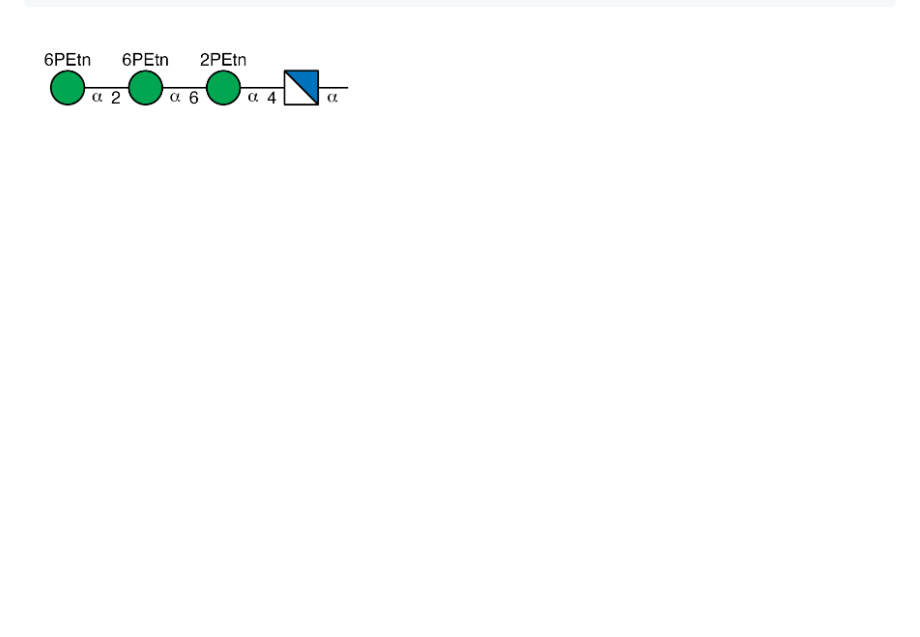
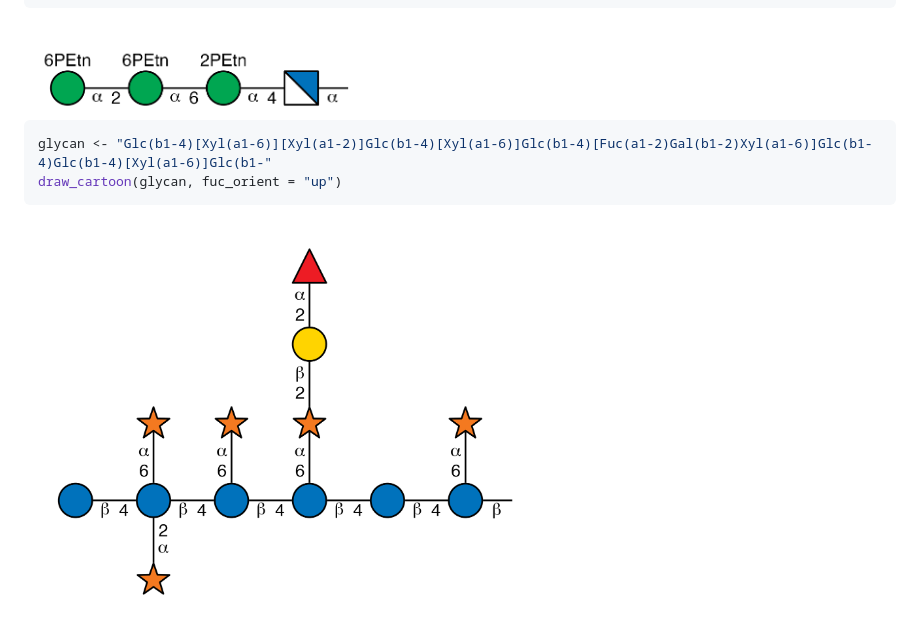
Before and after one commit to glycoverse/glydraw, a Markdown page: README.md, the part around the change. Drawn GitHub-style; pictures changed too: man/figures/README-unnamed-chunk-7-1.png (added); blank space fills up the shorter version.

Commit message:
docs: add an example to README

````diff
--- a/README.md
+++ b/README.md
@@ -107,3 +107,10 @@ draw_cartoon(glycan)
 ```
 
 <img src="man/figures/README-unnamed-chunk-6-1.png" width="351" />
+
+``` r
+glycan <- "Glc(b1-4)[Xyl(a1-6)][Xyl(a1-2)]Glc(b1-4)[Xyl(a1-6)]Glc(b1-4)[Fuc(a1-2)Gal(b1-2)Xyl(a1-6)]Glc(b1-4)Glc(b1-4)[Xyl(a1-6)]Glc(b1-"
+draw_cartoon(glycan, fuc_orient = "up")
+```
+
+<img src="man/figures/README-unnamed-chunk-7-1.png" width="523" />
````
Also changed, not shown: 1 other file.
